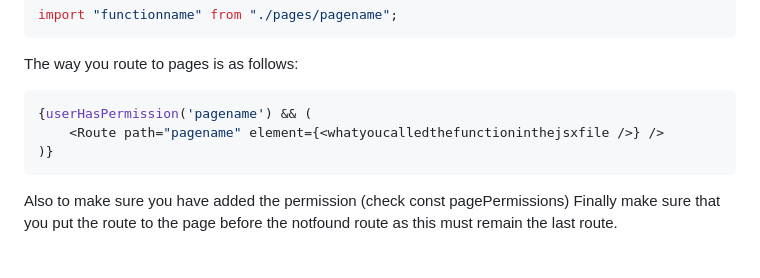
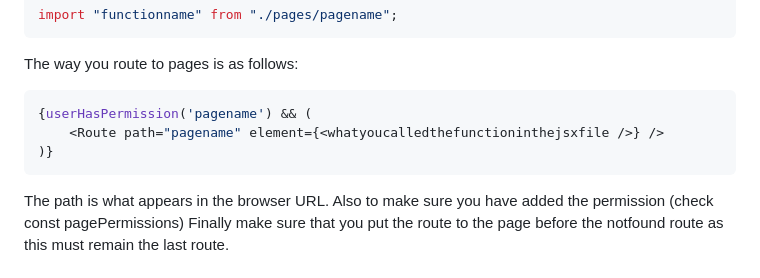
Before and after one commit to katsofroniou/restaurant-site, a Markdown page: frontend/README.md, the part around one of its changes. Drawn GitHub-style.

Commit message:
chore: made some clarity fixes to the readme

````diff
--- a/frontend/README.md
+++ b/frontend/README.md
@@ -38,6 +38,7 @@ The way you route to pages is as follows:
     <Route path="pagename" element={<whatyoucalledthefunctioninthejsxfile />} />
 )}
 ```
+The path is what appears in the browser URL.
 Also to make sure you have added the permission (check const pagePermissions)
 Finally make sure that you put the route to the page before the notfound route as this must remain the last route.
 
````
Also changed, not shown: other parts of frontend/README.md (+2 -0 lines).
